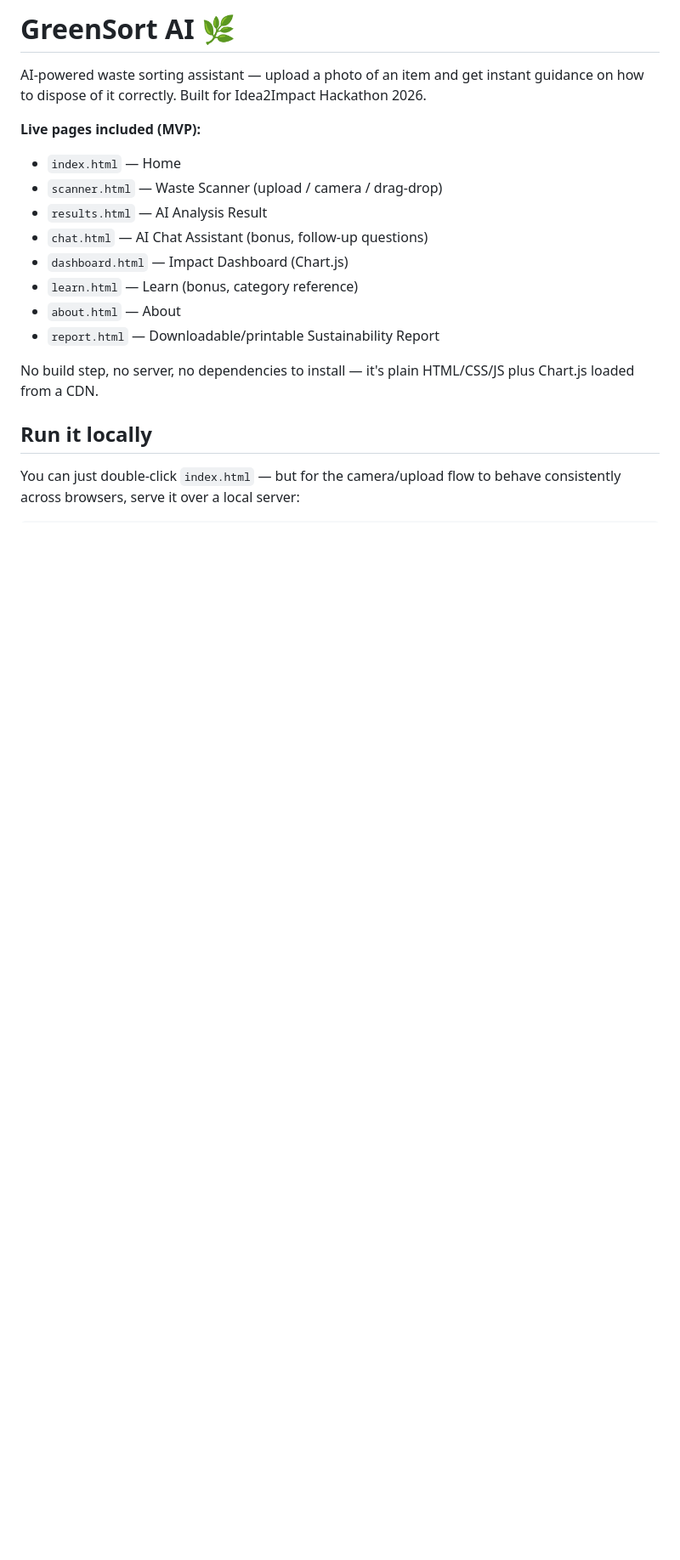
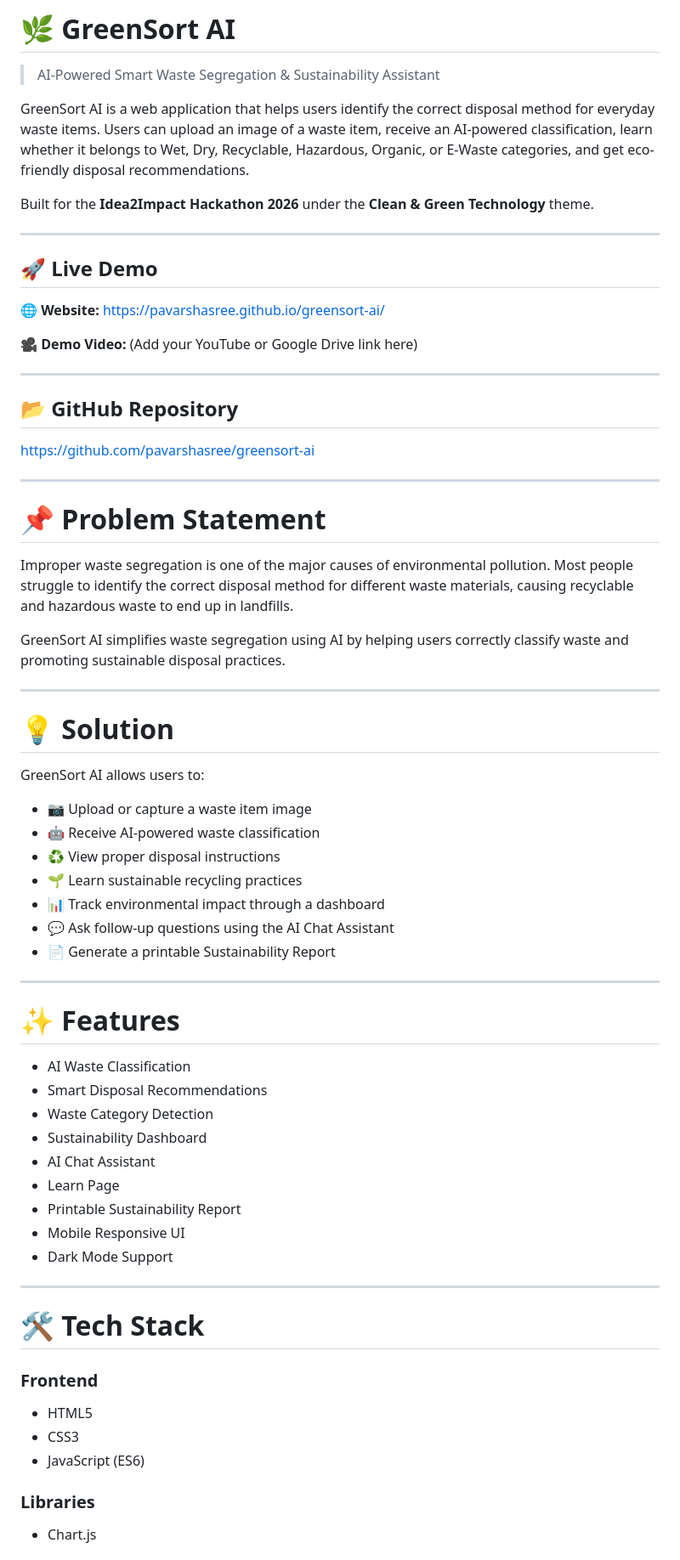
Before and after one commit to pavarshasree/GreenSort-AI, a Markdown page: README.md, the part around one of its changes. Shown at 85% size. Drawn GitHub-style; blank space fills up the shorter version.

```diff
--- a/README.md
+++ b/README.md
@@ -1,19 +1,74 @@
-# GreenSort AI 🌿
+# 🌿 GreenSort AI
 
-AI-powered waste sorting assistant — upload a photo of an item and get instant guidance on how to dispose of it correctly. Built for Idea2Impact Hackathon 2026.
+> AI-Powered Smart Waste Segregation & Sustainability Assistant
 
-**Live pages included (MVP):**
-- `index.html` — Home
-- `scanner.html` — Waste Scanner (upload / camera / drag-drop)
-- `results.html` — AI Analysis Result
-- `chat.html` — AI Chat Assistant (bonus, follow-up questions)
-- `dashboard.html` — Impact Dashboard (Chart.js)
-- `learn.html` — Learn (bonus, category reference)
-- `about.html` — About
-- `report.html` — Downloadable/printable Sustainability Report
+GreenSort AI is a web application that helps users identify the correct disposal method for everyday waste items. Users can upload an image of a waste item, receive an AI-powered classification, learn whether it belongs to Wet, Dry, Recyclable, Hazardous, Organic, or E-Waste categories, and get eco-friendly disposal recommendations.
 
-No build step, no server, no dependencies to install — it's plain HTML/CSS/JS plus Chart.js loaded from a CDN.
+Built for the **Idea2Impact Hackathon 2026** under the **Clean & Green Technology** theme.
 
-## Run it locally
+---
 
-You can just double-click `index.html` — but for the camera/upload flow to behave consistently across browsers, serve it over a local server:
+## 🚀 Live Demo
+
+🌐 **Website:**
+https://pavarshasree.github.io/greensort-ai/
+
+🎥 **Demo Video:**
+(Add your YouTube or Google Drive link here)
+
+---
+
+## 📂 GitHub Repository
+
+https://github.com/pavarshasree/greensort-ai
+
+---
+
+# 📌 Problem Statement
+
+Improper waste segregation is one of the major causes of environmental pollution. Most people struggle to identify the correct disposal method for different waste materials, causing recyclable and hazardous waste to end up in landfills.
+
+GreenSort AI simplifies waste segregation using AI by helping users correctly classify waste and promoting sustainable disposal practices.
+
+---
+
+# 💡 Solution
+
+GreenSort AI allows users to:
+
+- 📷 Upload or capture a waste item image
+- 🤖 Receive AI-powered waste classification
+- ♻️ View proper disposal instructions
+- 🌱 Learn sustainable recycling practices
+- 📊 Track environmental impact through a dashboard
+- 💬 Ask follow-up questions using the AI Chat Assistant
+- 📄 Generate a printable Sustainability Report
+
+---
+
+# ✨ Features
+
+- AI Waste Classification
+- Smart Disposal Recommendations
+- Waste Category Detection
+- Sustainability Dashboard
+- AI Chat Assistant
+- Learn Page
+- Printable Sustainability Report
+- Mobile Responsive UI
+- Dark Mode Support
+
+---
+
+# 🛠 Tech Stack
+
+### Frontend
+
+- HTML5
+- CSS3
+- JavaScript (ES6)
+
+### Libraries
+
+- Chart.js
+
```
Also changed, not shown: other parts of README.md (+157 -70 lines).
